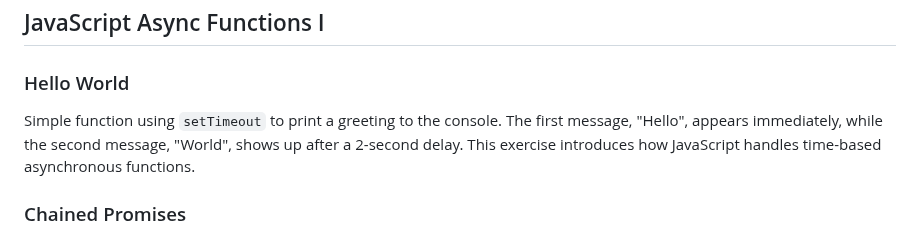
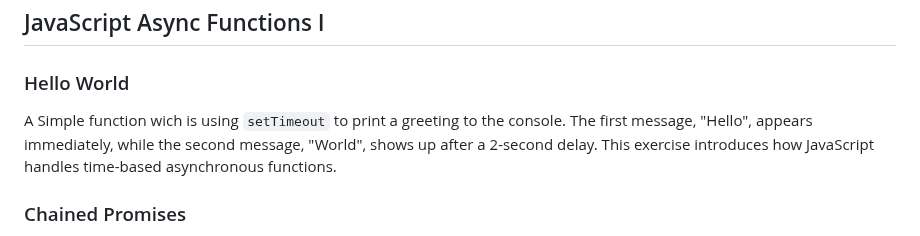
Before and after one commit to StefRuseva88/js-async-func, a Markdown page: README.md, the part around the change. Drawn GitHub-style.

```diff
--- a/README.md
+++ b/README.md
@@ -40,7 +40,7 @@ This project focuses on mastering asynchronous functions in JavaScript. It inclu
 ## JavaScript Async Functions I
 
 ### Hello World
-Simple function using `setTimeout` to print a greeting to the console. The first message, "Hello", appears immediately, while the second message, "World", shows up after a 2-second delay. This exercise introduces how JavaScript handles time-based asynchronous functions.
+A Simple function wich is using `setTimeout` to print a greeting to the console. The first message, "Hello", appears immediately, while the second message, "World", shows up after a 2-second delay. This exercise introduces how JavaScript handles time-based asynchronous functions.
 
 ### Chained Promises
 Function `chainedPromises()`, using `setTimeout` with callbacks, which logs a series of messages to the console in a sequence, with increasing delays, each one is slightly longer from the previous.
```
